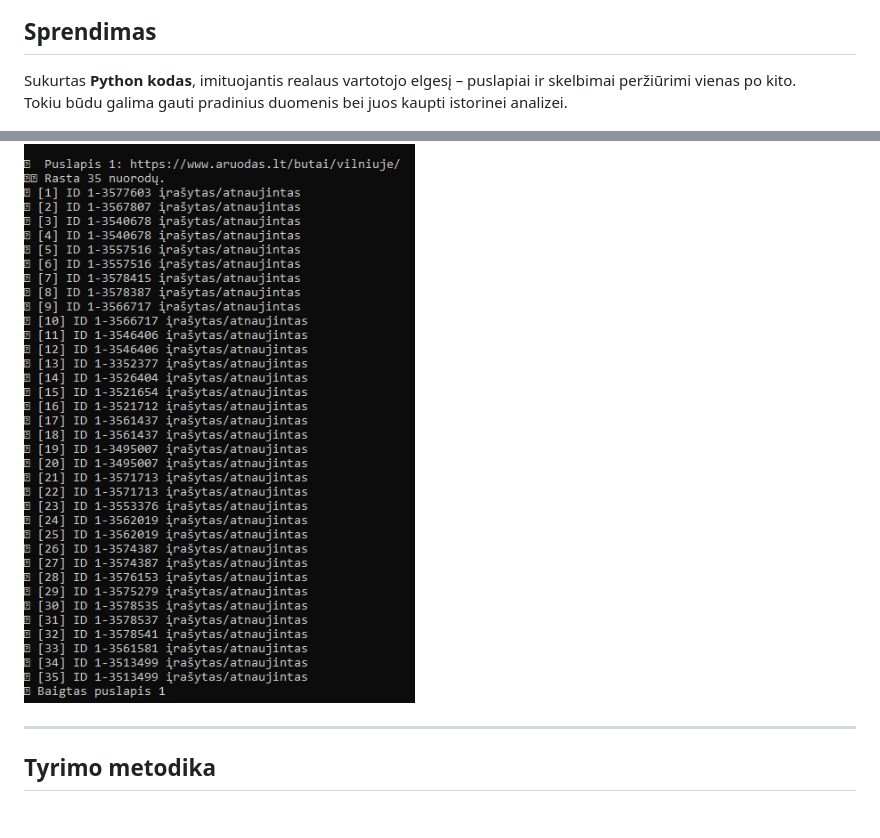
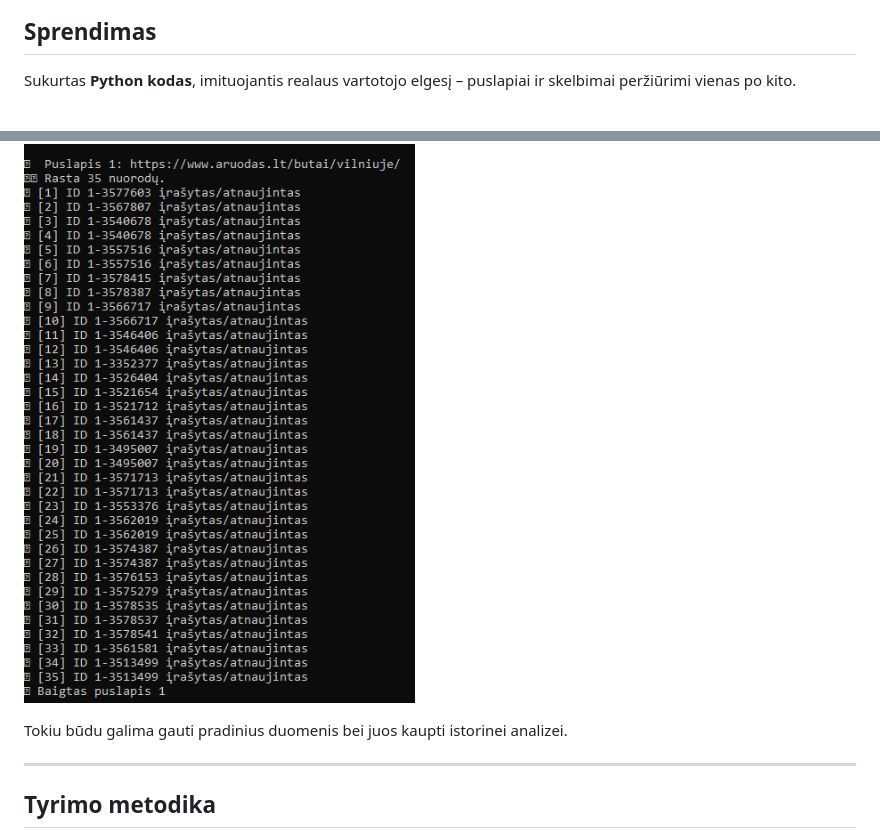
Before and after one commit to IgorLT67/igor-portfolio, a Markdown page: aruodas/README.md, 2 parts joined by grey strips. Rendered like a GitHub page; blank space fills up the shorter version.

```diff
--- a/aruodas/README.md
+++ b/aruodas/README.md
@@ -15,9 +15,10 @@ Populiariausias duomenų gavimo būdas – **„scraping“** – Aruodas.lt atv
 
 ## Sprendimas
 Sukurtas **Python kodas**, imituojantis realaus vartotojo elgesį – puslapiai ir skelbimai peržiūrimi vienas po kito.
-Tokiu būdu galima gauti pradinius duomenis bei juos kaupti istorinei analizei.
 
 ![Dashboard Preview](ar5.png)
+
+Tokiu būdu galima gauti pradinius duomenis bei juos kaupti istorinei analizei.
 
 ---
 
```
